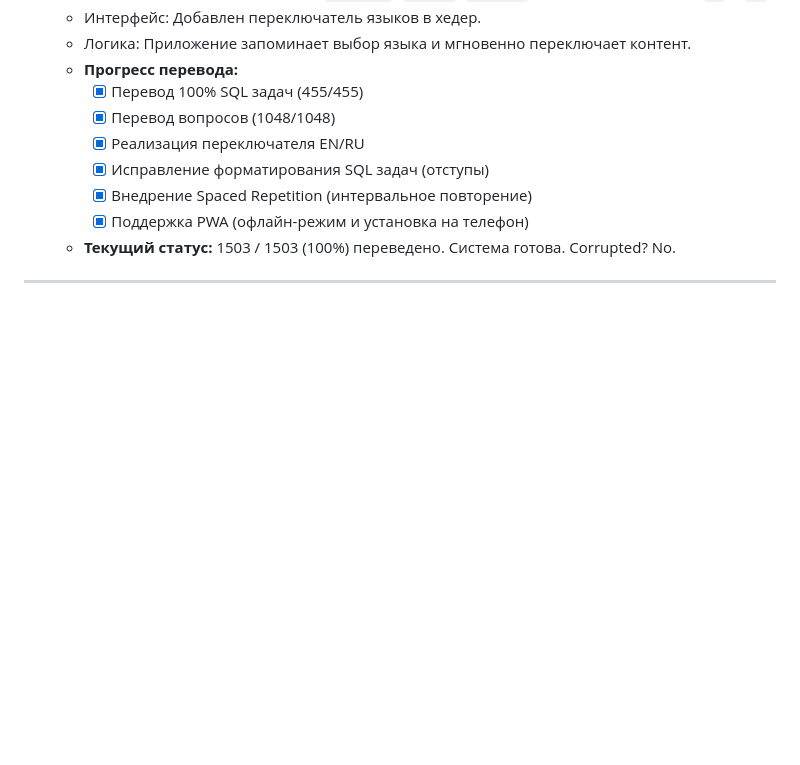
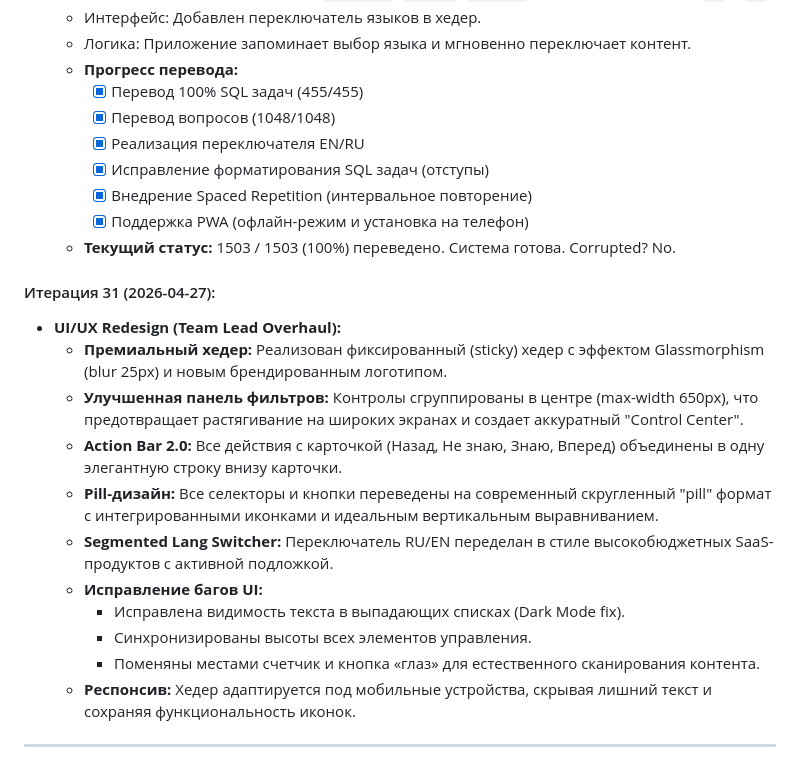
Before and after one commit to LA488/ds-interview, a Markdown page: gemini.md, the part around one of its changes. Rendered like a GitHub page; blank space fills up the shorter version.

Commit message:
Docs: Update gemini.md with Iteration 31 summary

```diff
--- a/gemini.md
+++ b/gemini.md
@@ -190,4 +190,17 @@
         *   [x] Поддержка PWA (офлайн-режим и установка на телефон)
     *   **Текущий статус:** 1503 / 1503 (100%) переведено. Система готова. Corrupted? No.
 
+#### Итерация 31 (2026-04-27):
+*   **UI/UX Redesign (Team Lead Overhaul):**
+    *   **Премиальный хедер:** Реализован фиксированный (sticky) хедер с эффектом Glassmorphism (blur 25px) и новым брендированным логотипом.
+    *   **Улучшенная панель фильтров:** Контролы сгруппированы в центре (max-width 650px), что предотвращает растягивание на широких экранах и создает аккуратный "Control Center".
+    *   **Action Bar 2.0:** Все действия с карточкой (Назад, Не знаю, Знаю, Вперед) объединены в одну элегантную строку внизу карточки.
+    *   **Pill-дизайн:** Все селекторы и кнопки переведены на современный скругленный "pill" формат с интегрированными иконками и идеальным вертикальным выравниванием.
+    *   **Segmented Lang Switcher:** Переключатель RU/EN переделан в стиле высокобюджетных SaaS-продуктов с активной подложкой.
+    *   **Исправление багов UI:**
+        *   Исправлена видимость текста в выпадающих списках (Dark Mode fix).
+        *   Синхронизированы высоты всех элементов управления.
+        *   Поменяны местами счетчик и кнопка «глаз» для естественного сканирования контента.
+    *   **Респонсив:** Хедер адаптируется под мобильные устройства, скрывая лишний текст и сохраняя функциональность иконок.
+
 ---
```
Also changed, not shown: other parts of gemini.md (+1 -1 lines).
